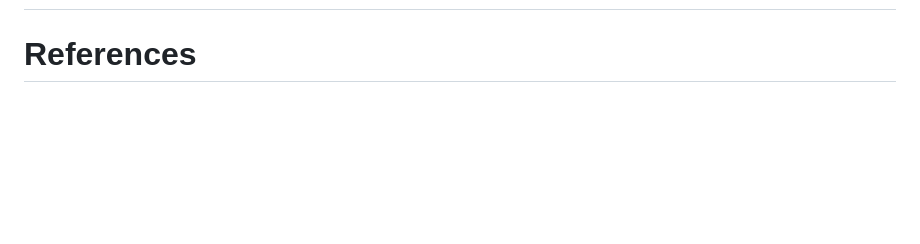
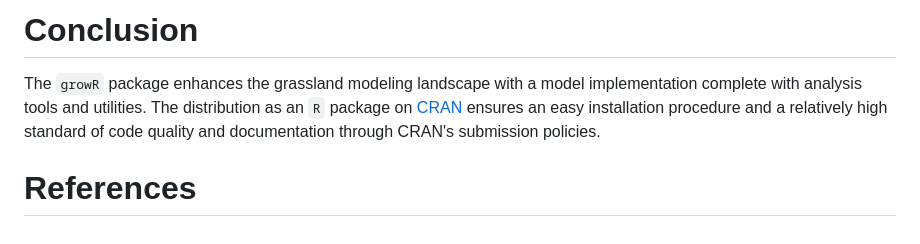
Before and after one commit to kuadrat/growR, a Markdown page: joss_paper/paper.md, the part around the change printed below. Rendered like a GitHub page; blank space fills up the shorter version.

```diff
--- a/joss_paper/paper.md
+++ b/joss_paper/paper.md
@@ -131,3 +134,10 @@ These additions include:
 
+# Conclusion
+
+The `growR` package enhances the grassland modeling landscape with a model
+implementation complete with analysis tools and utilities.
+The distribution as an `R` package on [CRAN](https://cran.r-project.org/)
+ensures an easy installation procedure and a relatively high standard of code
+quality and documentation through CRAN's submission policies.
 
 # References
```
Also changed, not shown: other parts of joss_paper/paper.md (+28 -25 lines).
